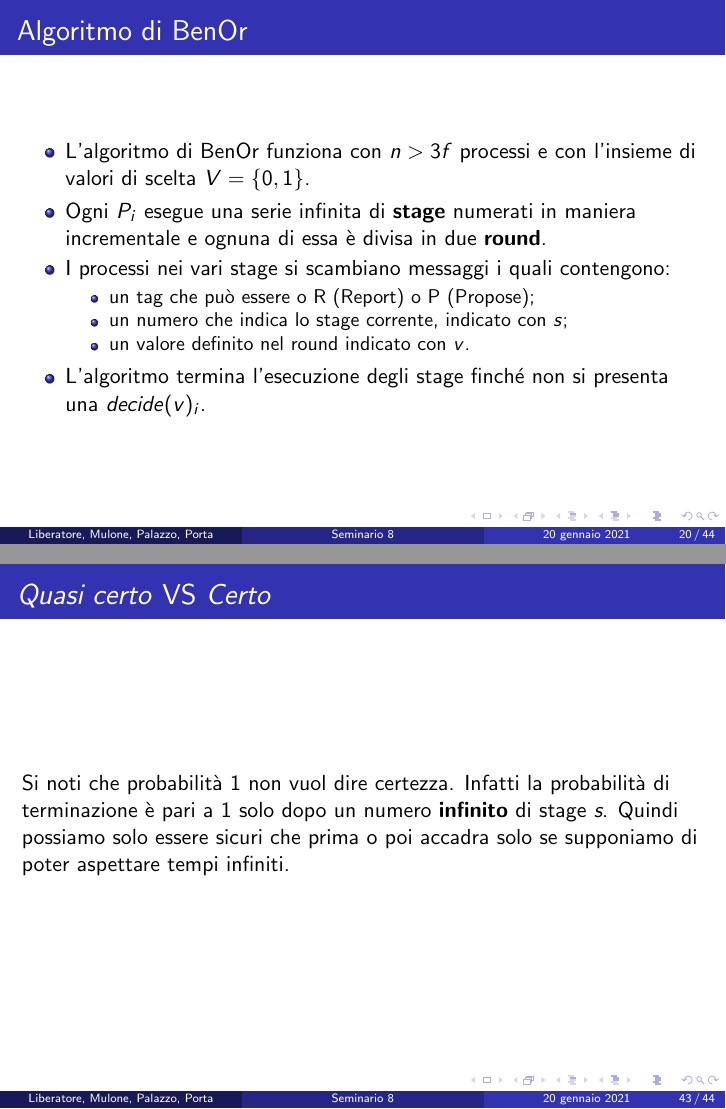
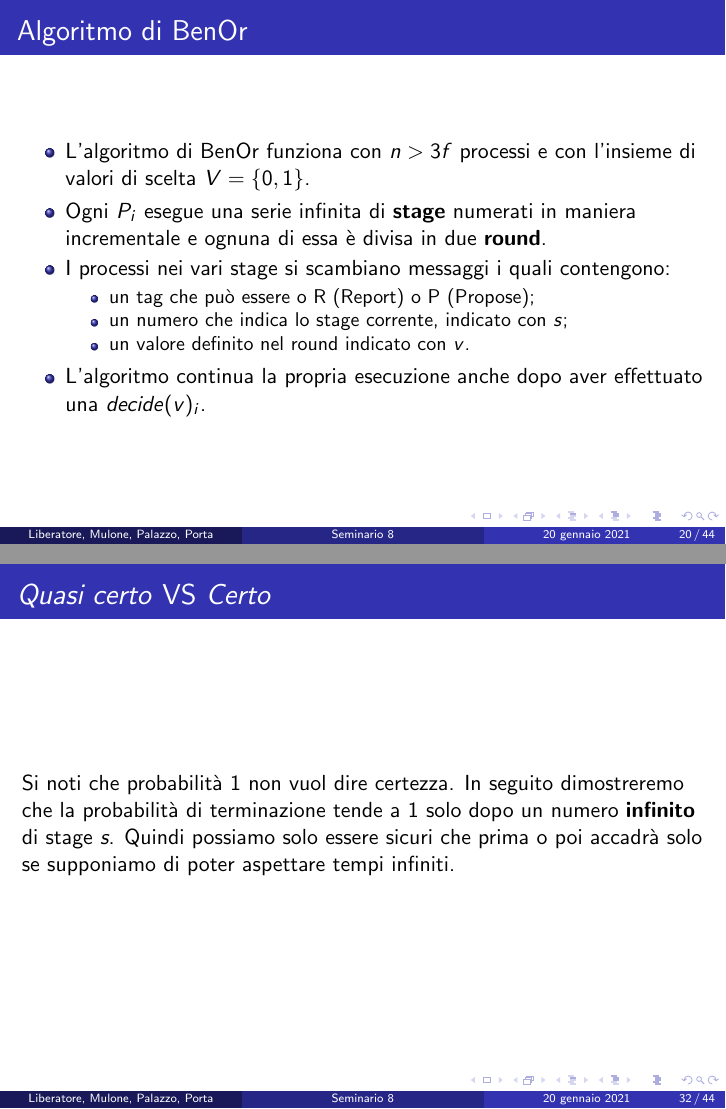
Before and after one commit to stefa168/seminario_mcad, LaTeX slides (src/main.tex): pages 22 and 58 of 60 before the commit and pages 22 and 39 of 60 after it, joined at a grey line. Compiled offline with pdfLaTeX.

Commit message:
Updated main.tex

```diff
--- a/src/main.tex
+++ b/src/main.tex
@@ -324,7 +324,7 @@
                 \item un valore definito nel round indicato con $v$.
             \end{itemize}
 
-            \item L'algoritmo termina l'esecuzione degli stage finché non si presenta una $decide(v)_{i}$.
+            \item L'algoritmo continua la propria esecuzione anche dopo aver effettuato una $decide(v)_i$.
         \end{itemize}
     \end{frame}
 
@@ -448,6 +453,21 @@
     \end{enumerate}
 \end{frame}
 
+\begin{frame}{\textit{Quasi certo} VS \textit{Certo}}
+    Si noti che probabilità 1 non vuol dire certezza. In seguito dimostreremo che la probabilità di terminazione tende a 1 solo dopo un numero \textbf{infinito} di stage \textit{s}. Quindi possiamo solo essere sicuri che prima o poi accadrà solo se supponiamo di poter aspettare tempi infiniti.
+\end{frame}
+
+\begin{frame}{Un esecuzione (finita) senza decisioni}
+    Possiamo immaginare un'esecuzione fair del BenOr relativa a $3f+1$ in cui nessuno di questi decide; affinche ciò accada in ogni stage \textit{s} deve accadere che:
+    \begin{itemize}
+        \item \textit{m} processi, con $f+1 \leq m \leq 2f$, presentano $x = 0$ mentre i rimanenti hanno $x = 1$.
+        \item Al termine della fase di Report, tutti i processi avranno $y = null$ %spiegare a voce perchè
+        \item Nella fase di Propose assegneranno a \textit{x} un nuovo valore randomico.
+        \item \textit{m} processi assegnano $x = 0$ e i rimanenti assegnano $x = 1$
+    \end{itemize}
+    Nello stage $s + 1$ si ritorna quindi nella situazione iniziale, che potrebbe pertanto ripetersi un numero considerevole di volte.
+\end{frame}
+
 \subsection{Dimostrazione terminazione}
 \begin{frame}{Prerequisiti per la terminazione}
     MOLTO PROBABILMENTE SI PUO' TOGLIERE A SECONDA DI COME FORMULI LA TERMINAZIONE.
@@ -573,23 +595,6 @@
     E all'infinito questo valore diventa pari a 1. Ovvero si ha che con probabilità 1, eventualmente tutti i processi decidono.
 \end{frame}
 
-\begin{frame}{\textit{Quasi certo} VS \textit{Certo}}
-    Si noti che probabilità 1 non vuol dire certezza. Infatti la probabilità di terminazione è pari a 1 solo dopo un numero \textbf{infinito} di stage \textit{s}. Quindi possiamo solo essere sicuri che prima o poi accadra solo se supponiamo di poter aspettare tempi infiniti.
-
-\end{frame}
-
-\begin{frame}{Un esecuzione (finita) senza decisioni}
-    Possiamo immaginare un'esecuzione fair del BenOr relativa a $3f+1$ in cui nessuno di questi decide; affinche ciò accada in ogni stage \textit{s} deve accadere che:
-    \begin{itemize}
-        \item \textit{m} processi, con $f+1 \leq m \leq 2f$, presentano $x = 0$ mentre i rimanenti hanno $x = 1$.
-        \item Al termine della fase di Report, tutti i processi avranno $y = null$ %spiegare a voce perchè
-        \item Nella fase di Propose assegneranno a \textit{x} un nuovo valore randomico.
-        \item \textit{m} processi assegnano $x = 0$ e i rimanenti assegnano $x = 1$
-    \end{itemize}
-    Nello stage $s + 1$ si ritorna quindi nella situazione iniziale, che potrebbe pertanto ripetersi un numero considerevole di volte.
-\end{frame}
-
-
 {
     \beamertemplatenavigationsymbolsempty
     \setbeamertemplate{footline}{}
```
Also changed, not shown: src/main.tex (15 more changed lines).
